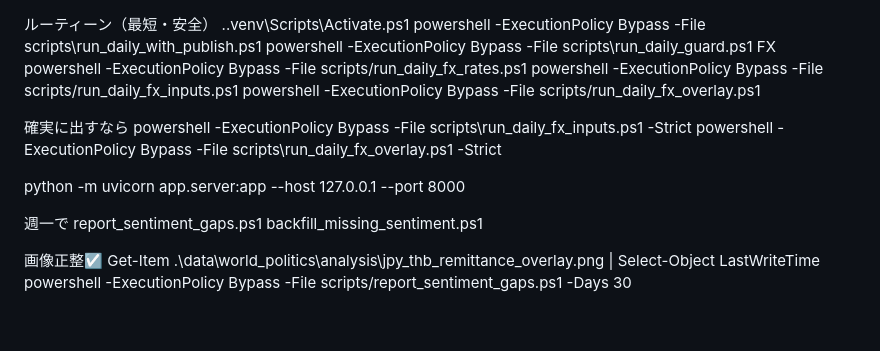
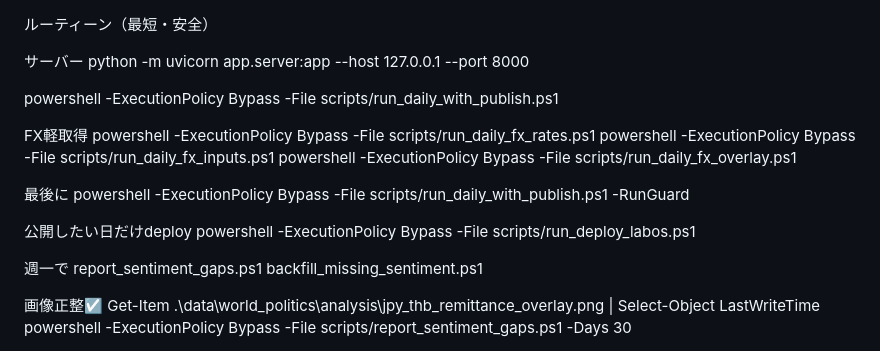
Before and after one commit to yalocco/GenesisPrediction_v2, a Markdown page: python.md, the part around the change. Drawn GitHub-style; blank space fills up the shorter version.

Commit message:
Add python usage note

```diff
--- a/python.md
+++ b/python.md
@@ -1,17 +1,23 @@
 ルーティーン（最短・安全）
-.\.venv\Scripts\Activate.ps1
-powershell -ExecutionPolicy Bypass -File scripts\run_daily_with_publish.ps1
-powershell -ExecutionPolicy Bypass -File scripts\run_daily_guard.ps1
-FX
+
+サーバー
+python -m uvicorn app.server:app --host 127.0.0.1 --port 8000
+
+powershell -ExecutionPolicy Bypass -File scripts/run_daily_with_publish.ps1
+
+FX軽取得
 powershell -ExecutionPolicy Bypass -File scripts/run_daily_fx_rates.ps1
 powershell -ExecutionPolicy Bypass -File scripts/run_daily_fx_inputs.ps1
 powershell -ExecutionPolicy Bypass -File scripts/run_daily_fx_overlay.ps1
 
-確実に出すなら
-powershell -ExecutionPolicy Bypass -File scripts\run_daily_fx_inputs.ps1 -Strict
-powershell -ExecutionPolicy Bypass -File scripts\run_daily_fx_overlay.ps1 -Strict
+最後に
+powershell -ExecutionPolicy Bypass -File scripts/run_daily_with_publish.ps1 -RunGuard
 
-python -m uvicorn app.server:app --host 127.0.0.1 --port 8000
+公開したい日だけdeploy
+powershell -ExecutionPolicy Bypass -File scripts/run_deploy_labos.ps1
+
+
+
 
 週一で
 report_sentiment_gaps.ps1
```
